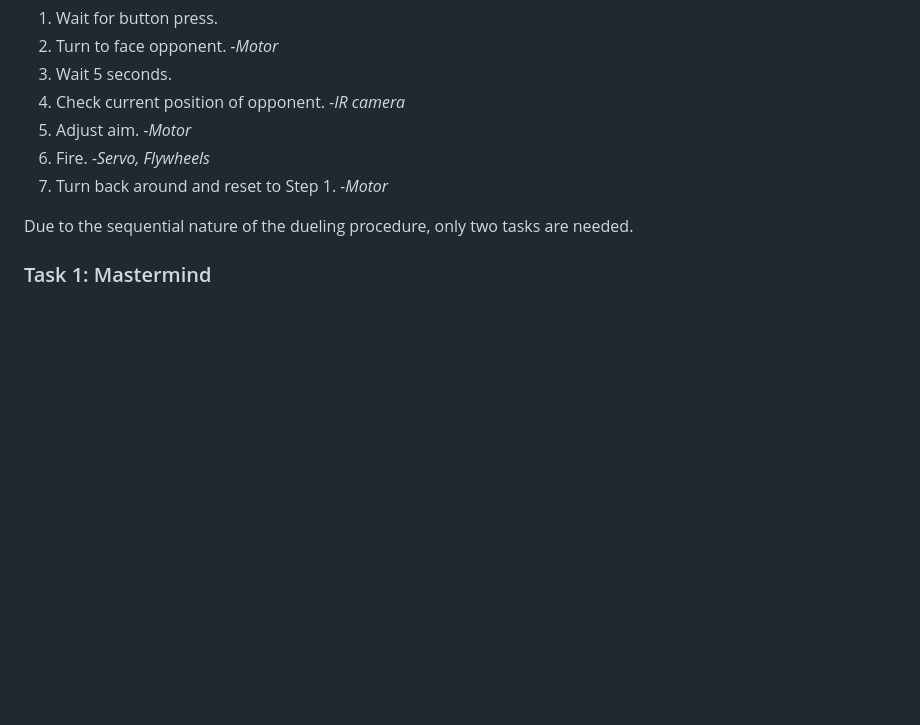
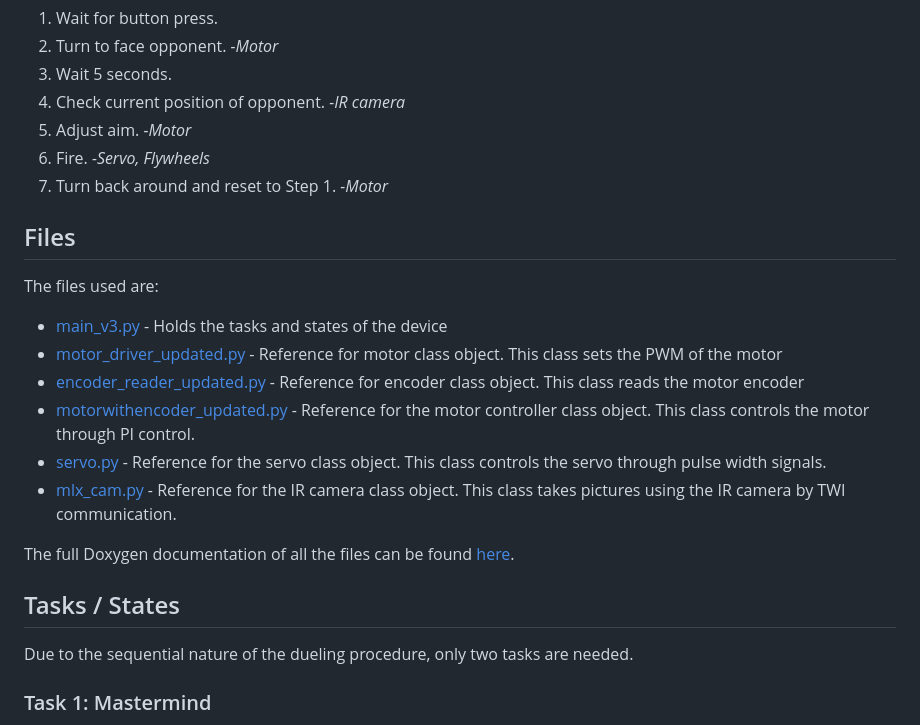
Before and after one commit to ndavis26/ME-405-Term-Proj, a Markdown page: README.md, the part around one of its changes. Drawn GitHub-style; blank space fills up the shorter version.

```diff
--- a/README.md
+++ b/README.md
@@ -105,6 +106,20 @@ The dueling is completed in 7 repeating steps, besides intialization. The periph
 6. Fire. *-Servo, Flywheels*
 7. Turn back around and reset to Step 1. *-Motor*
 
+## Files
+
+The files used are:
+* [main_v3.py](https://github.com/ndavis26/ME-405-Term-Proj/blob/main/src/main_v3.py) - Holds the tasks and states of the device
+* [motor_driver_updated.py](https://github.com/ndavis26/ME-405-Term-Proj/blob/main/src/motor_driver_updated.py) - Reference for motor class object. This class sets the PWM of the motor
+* [encoder_reader_updated.py](https://github.com/ndavis26/ME-405-Term-Proj/blob/main/src/encoder_reader_updated.py) - Reference for encoder class object. This class reads the motor encoder
+* [motorwithencoder_updated.py](https://github.com/ndavis26/ME-405-Term-Proj/blob/main/src/motorwithencoder_updated.py) -  Reference for the motor controller class object. This class controls the motor through PI control.
+* [servo.py](https://github.com/ndavis26/ME-405-Term-Proj/blob/main/src/servo.py) -  Reference for the servo class object. This class controls the servo through pulse width signals.
+* [mlx_cam.py](https://github.com/ndavis26/ME-405-Term-Proj/blob/main/src/mlx_cam.py) - Reference for the IR camera class object. This class takes pictures using the IR camera by TWI communication.
+
+The full Doxygen documentation of all the files can be found [here](https://ndavis26.github.io/ME-405-Term-Proj/).
+
+## Tasks / States
+
 Due to the sequential nature of the dueling procedure, only two tasks are needed.
 
 ### Task 1: Mastermind
```
Also changed, not shown: other parts of README.md (+24 -2 lines).
